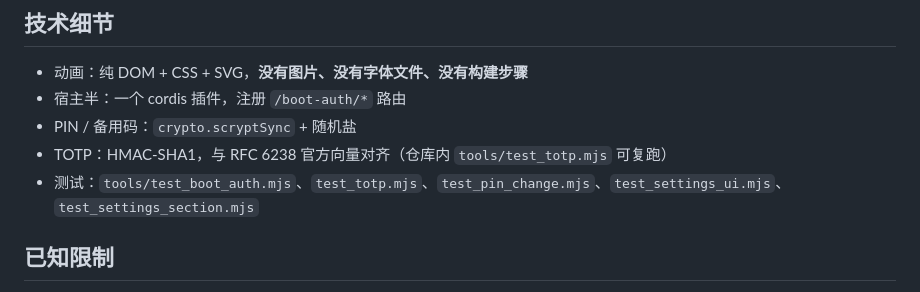
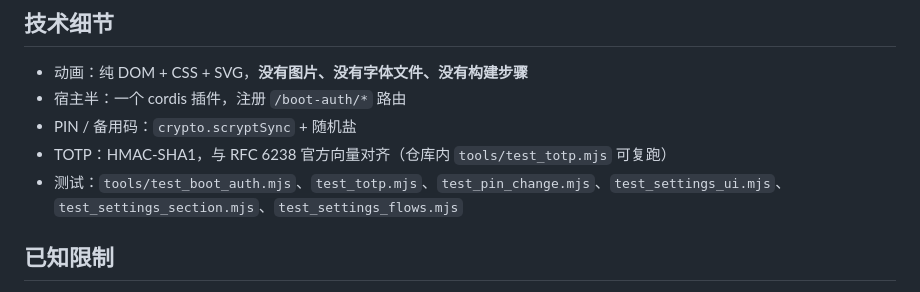
Before and after one commit to zoushangkun-dev/dsh-startup-auth-cn, a Markdown page: README.md, the part around the change. Rendered like a GitHub page.

Commit message:
test(settings): walk every pane end to end instead of trusting the markup
A settings page that renders and whose routes exist can still be a page whose buttons do
nothing, so this suite drives the flows: fresh install reports configured=false and can
set a PIN without a second factor; changing it without verification is refused with
need=stepup; authenticator setup returns a secret and eight backup codes, rejects a wrong
code, accepts the right one; a real code then unlocks the PIN change and the old PIN stops
working; theme and accent persist and a bogus accent is ignored; the diagnostic payload
carries no hash, salt, secret or backup code; the audit log records the PIN creation.

19 checks, all green.

```diff
--- a/README.md
+++ b/README.md
@@ -126,7 +126,7 @@ A：目前界面文案是中文，代码里没有硬编码依赖，欢迎 PR。
 - 宿主半：一个 cordis 插件，注册 `/boot-auth/*` 路由
 - PIN / 备用码：`crypto.scryptSync` + 随机盐
 - TOTP：HMAC-SHA1，与 RFC 6238 官方向量对齐（仓库内 `tools/test_totp.mjs` 可复跑）
-- 测试：`tools/test_boot_auth.mjs`、`test_totp.mjs`、`test_pin_change.mjs`、`test_settings_ui.mjs`、`test_settings_section.mjs`
+- 测试：`tools/test_boot_auth.mjs`、`test_totp.mjs`、`test_pin_change.mjs`、`test_settings_ui.mjs`、`test_settings_section.mjs`、`test_settings_flows.mjs`
 
 ## 已知限制
 
```
